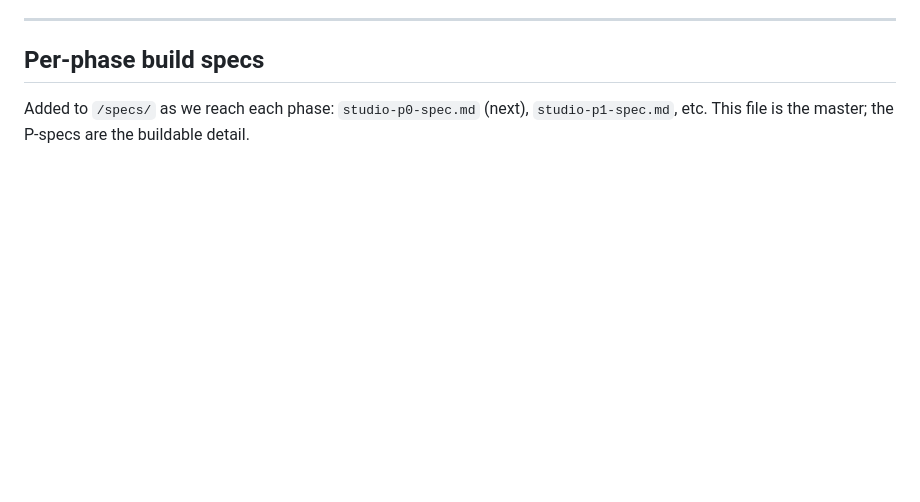
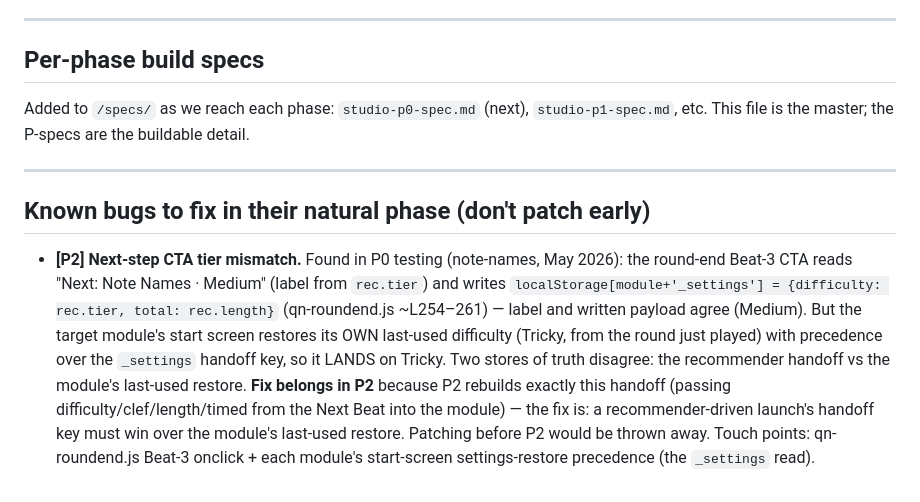
Before and after one commit to ToDevFor25/quiznote, a Markdown page: specs/studio-experience-proposal.md, the part around the change. Drawn GitHub-style; blank space fills up the shorter version.

Commit message:
specs: record P0-found Next-step CTA tier mismatch as a P2 fix
Round-end Beat-3 CTA labels+writes the recommended tier (Medium) but the target
module restores its own last-used difficulty (Tricky) with precedence over the
_settings handoff key. Fix belongs in P2 (which rebuilds the Next Beat handoff).

```diff
--- a/specs/studio-experience-proposal.md
+++ b/specs/studio-experience-proposal.md
@@ -150,3 +150,21 @@ macro-loop = Studio itself (P1).
 ## Per-phase build specs
 Added to `/specs/` as we reach each phase: `studio-p0-spec.md` (next),
 `studio-p1-spec.md`, etc. This file is the master; the P-specs are the buildable detail.
+
+---
+
+## Known bugs to fix in their natural phase (don't patch early)
+
+- **[P2] Next-step CTA tier mismatch.** Found in P0 testing (note-names, May 2026):
+  the round-end Beat-3 CTA reads "Next: Note Names · Medium" (label from
+  `rec.tier`) and writes `localStorage[module+'_settings'] = {difficulty: rec.tier,
+  total: rec.length}` (qn-roundend.js ~L254–261) — label and written payload agree
+  (Medium). But the target module's start screen restores its OWN last-used
+  difficulty (Tricky, from the round just played) with precedence over the
+  `_settings` handoff key, so it LANDS on Tricky. Two stores of truth disagree:
+  the recommender handoff vs the module's last-used restore. **Fix belongs in P2**
+  because P2 rebuilds exactly this handoff (passing difficulty/clef/length/timed
+  from the Next Beat into the module) — the fix is: a recommender-driven launch's
+  handoff key must win over the module's last-used restore. Patching before P2
+  would be thrown away. Touch points: qn-roundend.js Beat-3 onclick + each module's
+  start-screen settings-restore precedence (the `_settings` read).
```
